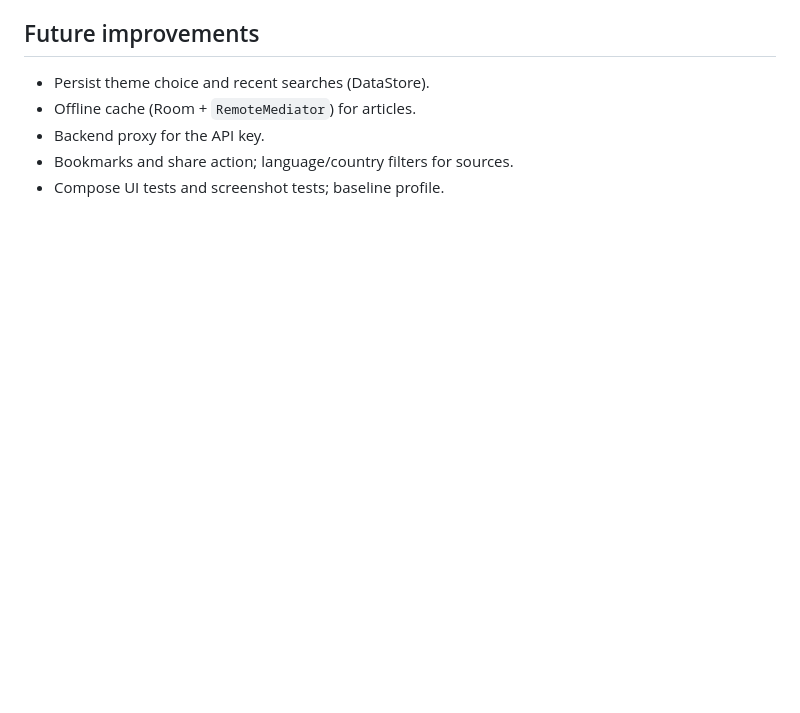
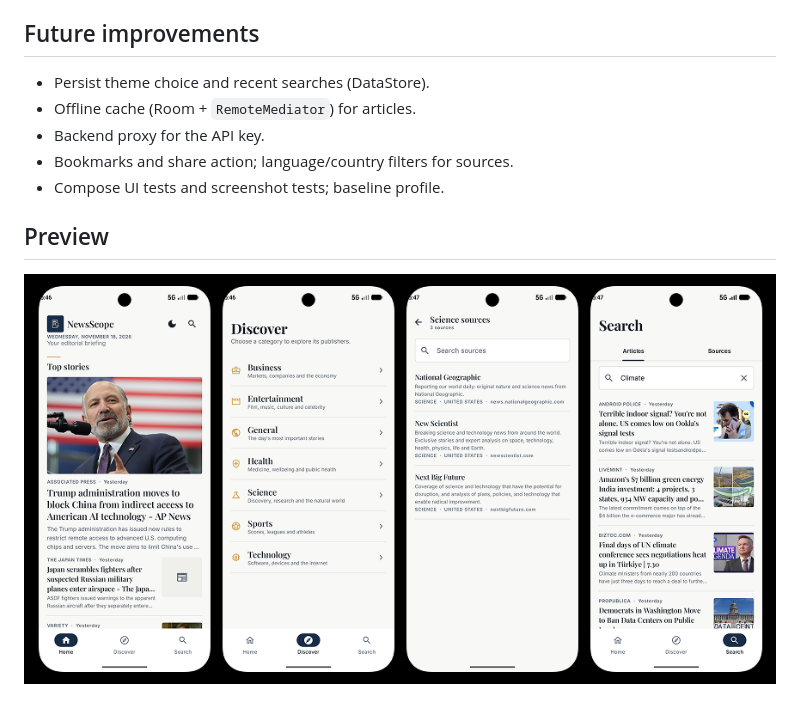
Before and after one commit to yashagozwan/NewsScope, a Markdown page: README.md, the part around the change. Drawn GitHub-style; pictures changed too: news.png (added); blank space fills up the shorter version.

Commit message:
chore: adding preview

```diff
--- a/README.md
+++ b/README.md
@@ -131,3 +131,6 @@ Compose UI and instrumented WebView tests are not included.
 - Backend proxy for the API key.
 - Bookmarks and share action; language/country filters for sources.
 - Compose UI tests and screenshot tests; baseline profile.
+
+## Preview
+![Preview](./news.png)
```
